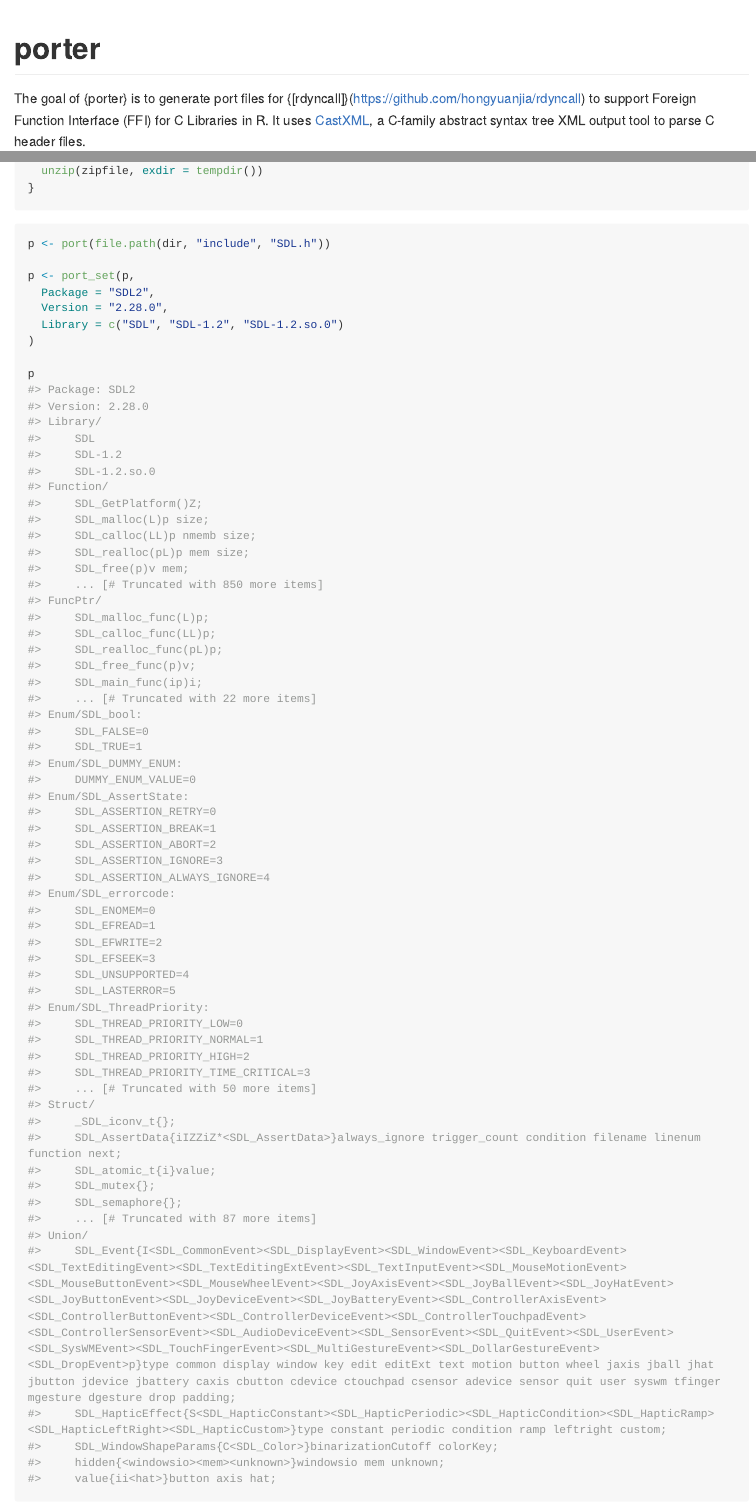
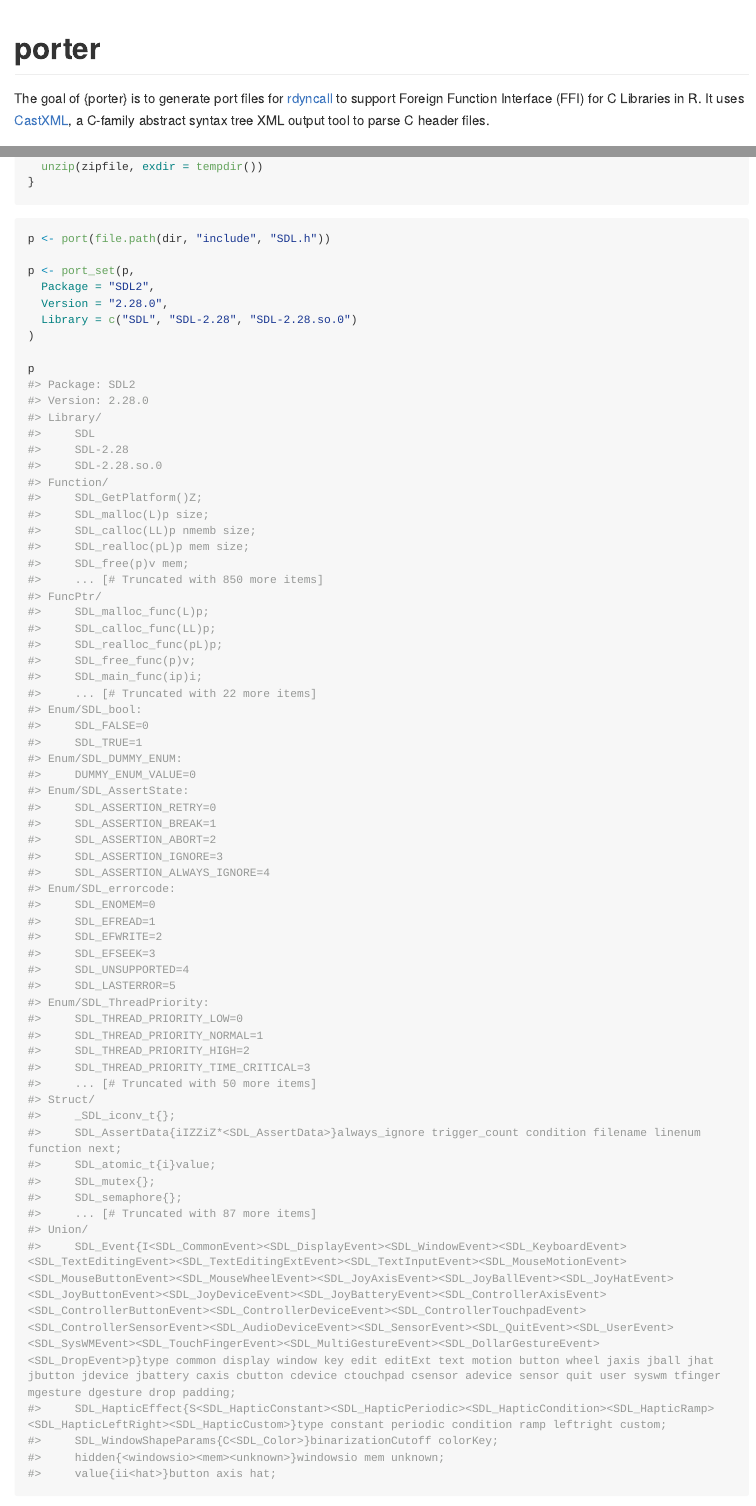
Before and after one commit to hongyuanjia/porter, an R Markdown document (README.Rmd): the page in a window 1100 px wide, from its top, and a second part further down, joined at a grey line. The pictures show the output file README.md that the author committed with the source, drawn offline in the style of GitHub; long lines of code are wrapped.

Commit message:
doc(readme): fix links in README

```diff
--- a/README.Rmd
+++ b/README.Rmd
@@ -19,7 +19,7 @@ library(porter)
 <!-- badges: start -->
 <!-- badges: end -->
 
-The goal of {porter} is to generate port files for {[rdyncall]}(https://github.com/hongyuanjia/rdyncall)
+The goal of {porter} is to generate port files for [rdyncall](https://github.com/hongyuanjia/rdyncall)
 to support Foreign Function Interface (FFI) for C Libraries in R. It uses
 [CastXML](https://github.com/CastXML/CastXML), a C-family abstract syntax tree
 XML output tool to parse C header files.
@@ -82,7 +82,7 @@ p <- port(file.path(dir, "include", "SDL.h"))
 p <- port_set(p,
   Package = "SDL2",
   Version = "2.28.0",
-  Library = c("SDL", "SDL-1.2", "SDL-1.2.so.0")
+  Library = c("SDL", "SDL-2.28", "SDL-2.28.so.0")
 )
 
 p
```
Also changed, not shown: README.md.
